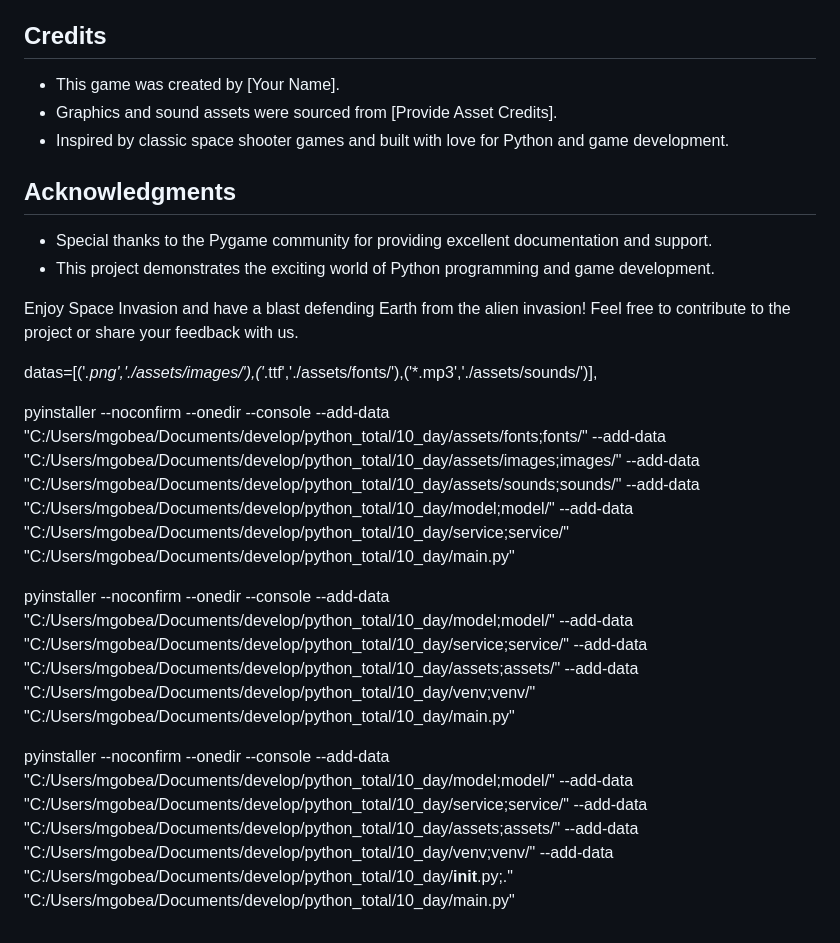
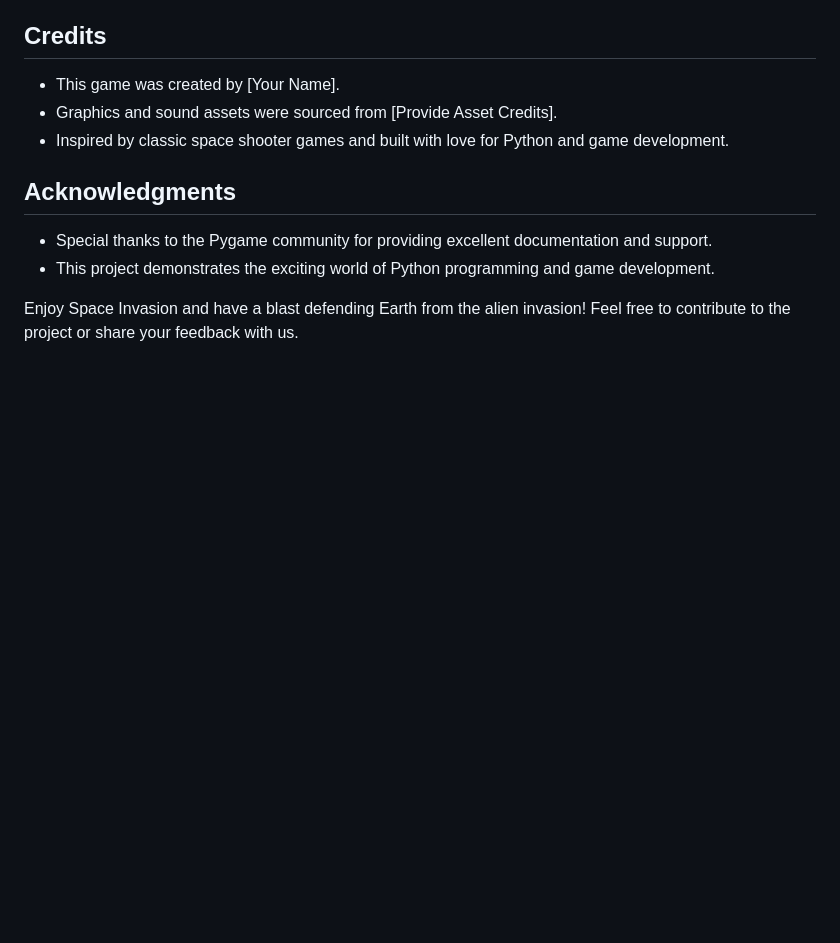
Before and after one commit to Mgobeaalcoba/all_python_for_everybody_my_course, a Markdown page: invasion-espacial-exe/README.md, the part around the change. Rendered like a GitHub page; blank space fills up the shorter version.

```diff
--- a/invasion-espacial-exe/README.md
+++ b/invasion-espacial-exe/README.md
@@ -82,11 +82,3 @@ Space Invasion incorporates several design patterns to enhance code structure an
 - This project demonstrates the exciting world of Python programming and game development.
 
 Enjoy Space Invasion and have a blast defending Earth from the alien invasion! Feel free to contribute to the project or share your feedback with us.
-
-datas=[('*.png','./assets/images/'),('*.ttf','./assets/fonts/'),('*.mp3','./assets/sounds/')],
-
-pyinstaller --noconfirm --onedir --console --add-data "C:/Users/mgobea/Documents/develop/python_total/10_day/assets/fonts;fonts/" --add-data "C:/Users/mgobea/Documents/develop/python_total/10_day/assets/images;images/" --add-data "C:/Users/mgobea/Documents/develop/python_total/10_day/assets/sounds;sounds/" --add-data "C:/Users/mgobea/Documents/develop/python_total/10_day/model;model/" --add-data "C:/Users/mgobea/Documents/develop/python_total/10_day/service;service/" "C:/Users/mgobea/Documents/develop/python_total/10_day/main.py"
-
-pyinstaller --noconfirm --onedir --console --add-data "C:/Users/mgobea/Documents/develop/python_total/10_day/model;model/" --add-data "C:/Users/mgobea/Documents/develop/python_total/10_day/service;service/" --add-data "C:/Users/mgobea/Documents/develop/python_total/10_day/assets;assets/" --add-data "C:/Users/mgobea/Documents/develop/python_total/10_day/venv;venv/" "C:/Users/mgobea/Documents/develop/python_total/10_day/main.py"
-
-pyinstaller --noconfirm --onedir --console --add-data "C:/Users/mgobea/Documents/develop/python_total/10_day/model;model/" --add-data "C:/Users/mgobea/Documents/develop/python_total/10_day/service;service/" --add-data "C:/Users/mgobea/Documents/develop/python_total/10_day/assets;assets/" --add-data "C:/Users/mgobea/Documents/develop/python_total/10_day/venv;venv/" --add-data "C:/Users/mgobea/Documents/develop/python_total/10_day/**init**.py;." "C:/Users/mgobea/Documents/develop/python_total/10_day/main.py"
```
